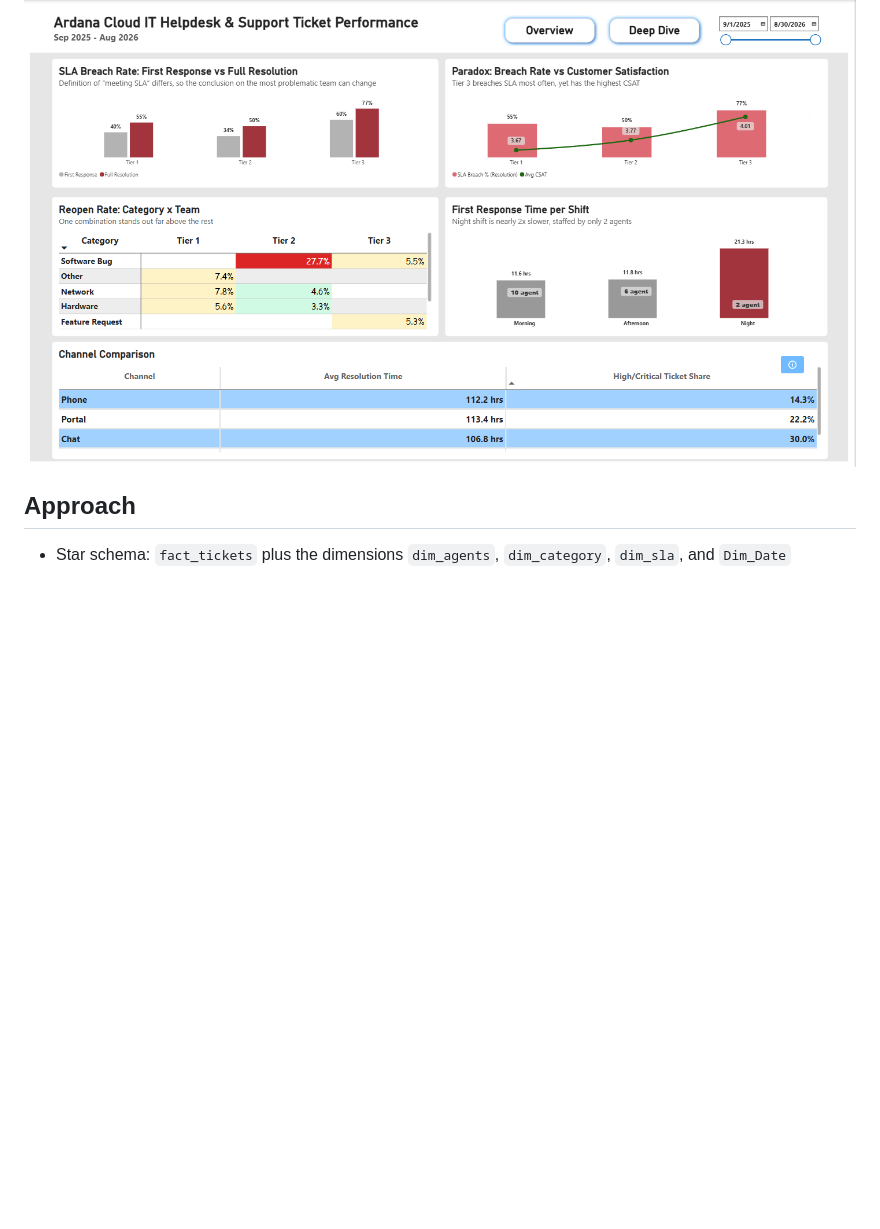
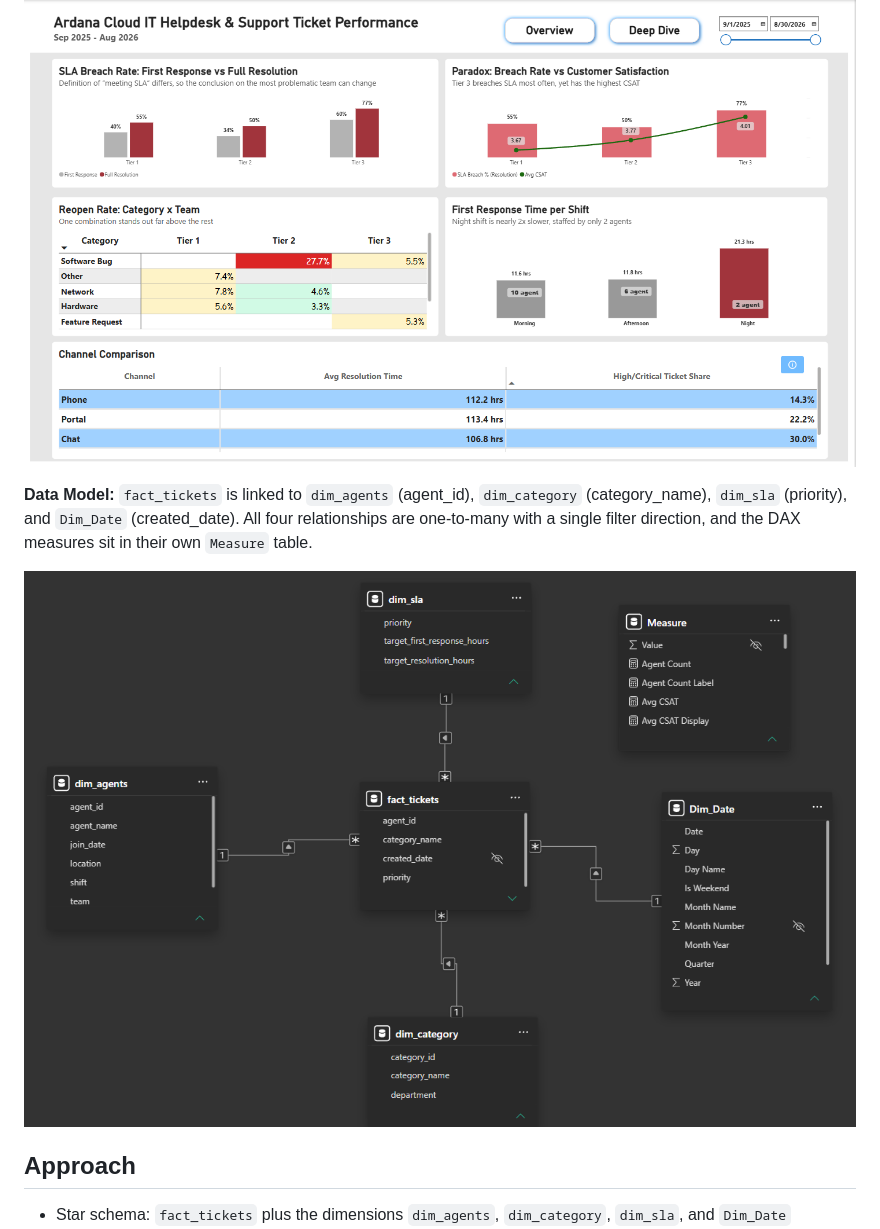
Before and after one commit to Sary332/data-analyst-portfolio, a Markdown page: PBI-IT-Helpdesk-Ticket-Performance/README.md, the part around the change. Rendered like a GitHub page; pictures changed too: PBI-IT-Helpdesk-Ticket-Performance/images/data-model.png (added); blank space fills up the shorter version.

Commit message:
IT helpdesk: add data model screenshot and relationship description to the README
Co-Authored-By: Claude Sonnet 5.5 <noreply@anthropic.com>
Claude-Session: https://claude.ai/code/session_01CsVrqfsAbWrWoYGEZaeovJ

```diff
--- a/PBI-IT-Helpdesk-Ticket-Performance/README.md
+++ b/PBI-IT-Helpdesk-Ticket-Performance/README.md
@@ -9,6 +9,10 @@ Ardana Cloud (a fictional company) saw a surge in support ticket volume after on
 
 **Deep Dive**
 ![Deep Dive](images/dashboard-deep-dive.png)
+
+**Data Model:** `fact_tickets` is linked to `dim_agents` (agent_id), `dim_category` (category_name), `dim_sla` (priority), and `Dim_Date` (created_date). All four relationships are one-to-many with a single filter direction, and the DAX measures sit in their own `Measure` table.
+
+![Data model](images/data-model.png)
 
 ## Approach
 - Star schema: `fact_tickets` plus the dimensions `dim_agents`, `dim_category`, `dim_sla`, and `Dim_Date`
```
